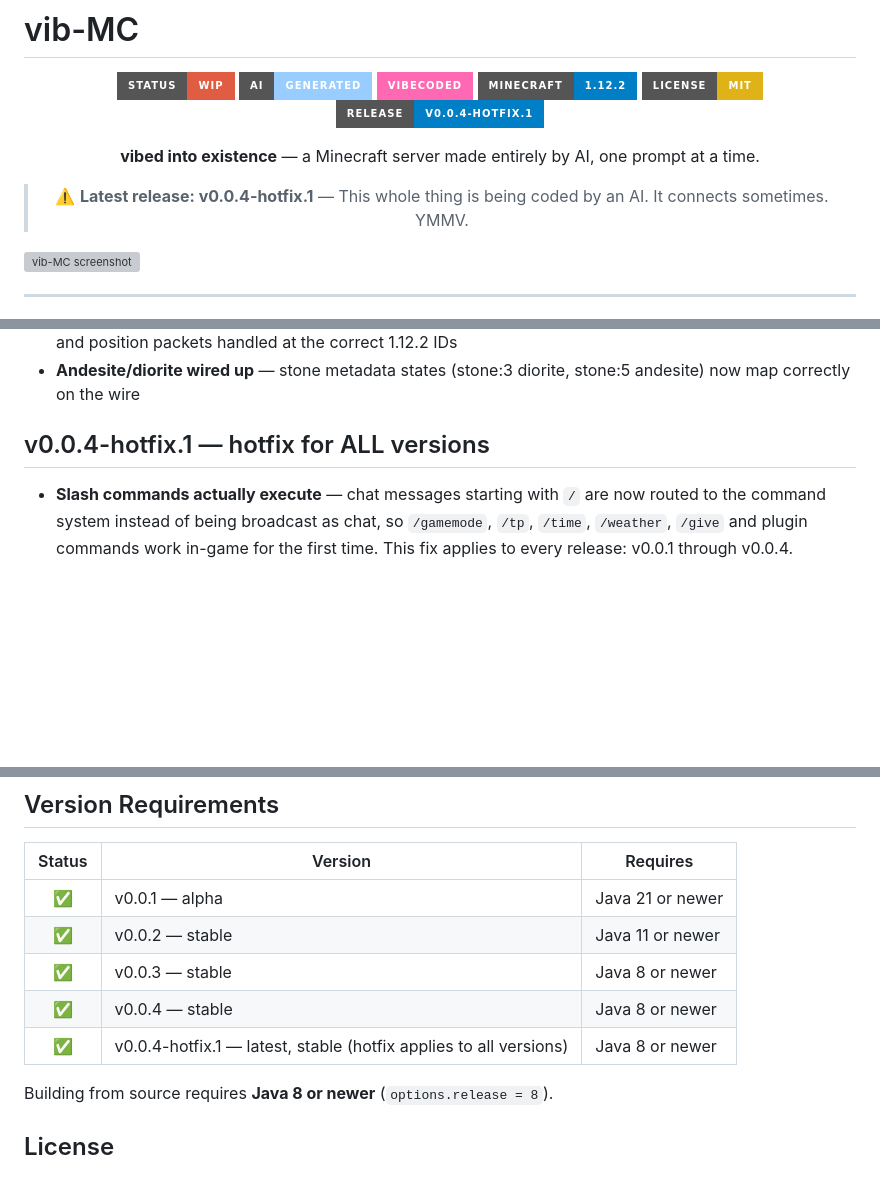
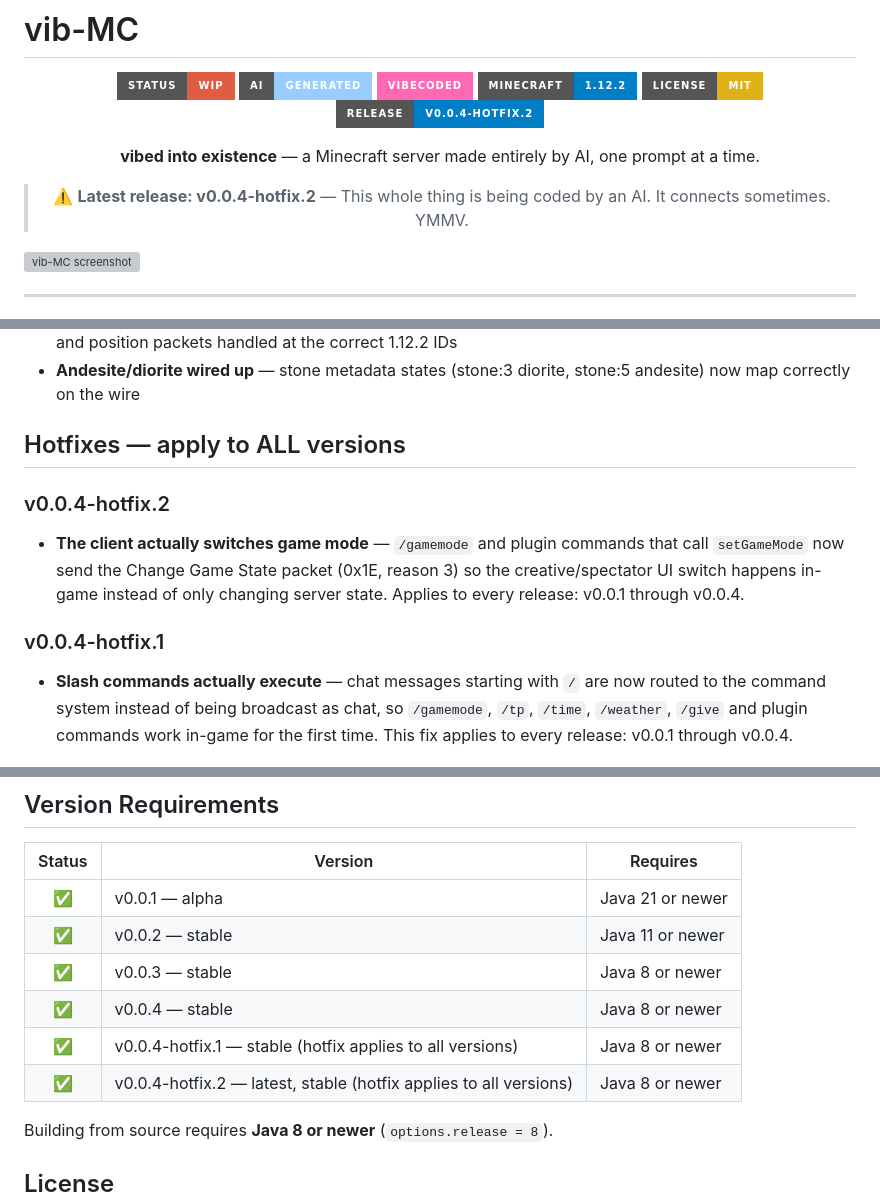
Before and after one commit to gabytz777/vib-MC, a Markdown page: README.md, 3 parts joined by grey strips. Drawn GitHub-style; badges without logos; blank space fills up the shorter version; grey boxes are pictures that could not be loaded.

Commit message:
README: point at v0.0.4-hotfix.2, document both hotfixes

```diff
--- a/README.md
+++ b/README.md
@@ -7,11 +7,11 @@
 [![Vibecoded](https://img.shields.io/badge/Vibecoded-ff69b4?style=for-the-badge)]()
 [![Minecraft](https://img.shields.io/badge/Minecraft-1.12.2-blue?style=for-the-badge&logo=minecraft)]()
 [![License: MIT](https://img.shields.io/badge/License-MIT-yellow?style=for-the-badge)]()
-[![Release](https://img.shields.io/badge/Release-v0.0.4--hotfix.1-blue?style=for-the-badge)](https://github.com/gabytz777/vib-MC/releases/tag/v0.0.4-hotfix.1)
+[![Release](https://img.shields.io/badge/Release-v0.0.4--hotfix.2-blue?style=for-the-badge)](https://github.com/gabytz777/vib-MC/releases/tag/v0.0.4-hotfix.2)
 
 **vibed into existence** — a Minecraft server made entirely by AI, one prompt at a time.
 
-> ⚠️ **Latest release: v0.0.4-hotfix.1** — This whole thing is being coded by an AI. It connects sometimes. YMMV.
+> ⚠️ **Latest release: v0.0.4-hotfix.2** — This whole thing is being coded by an AI. It connects sometimes. YMMV.
 
 </div>
 
@@ -30,8 +30,12 @@
 - **Protocol fixes** — client status (respawn), client settings, teleport confirm, plugin messages, keep-alive, and position packets handled at the correct 1.12.2 IDs
 - **Andesite/diorite wired up** — stone metadata states (stone:3 diorite, stone:5 andesite) now map correctly on the wire
 
-## v0.0.4-hotfix.1 — hotfix for ALL versions
+## Hotfixes — apply to ALL versions
 
+### v0.0.4-hotfix.2
+- **The client actually switches game mode** — `/gamemode` and plugin commands that call `setGameMode` now send the Change Game State packet (0x1E, reason 3) so the creative/spectator UI switch happens in-game instead of only changing server state. Applies to every release: v0.0.1 through v0.0.4.
+
+### v0.0.4-hotfix.1
 - **Slash commands actually execute** — chat messages starting with `/` are now routed to the command system instead of being broadcast as chat, so `/gamemode`, `/tp`, `/time`, `/weather`, `/give` and plugin commands work in-game for the first time. This fix applies to every release: v0.0.1 through v0.0.4.
 
 ## Features
@@ -88,7 +92,8 @@ net.vibmc.permission  — who can do what
 | ✅ | v0.0.2 — stable | Java 11 or newer |
 | ✅ | v0.0.3 — stable | Java 8 or newer |
 | ✅ | v0.0.4 — stable | Java 8 or newer |
-| ✅ | v0.0.4-hotfix.1 — latest, stable (hotfix applies to all versions) | Java 8 or newer |
+| ✅ | v0.0.4-hotfix.1 — stable (hotfix applies to all versions) | Java 8 or newer |
+| ✅ | v0.0.4-hotfix.2 — latest, stable (hotfix applies to all versions) | Java 8 or newer |
 
 Building from source requires **Java 8 or newer** (`options.release = 8`).
 
```
Also changed, not shown: other parts of README.md (+1 -1 lines).
